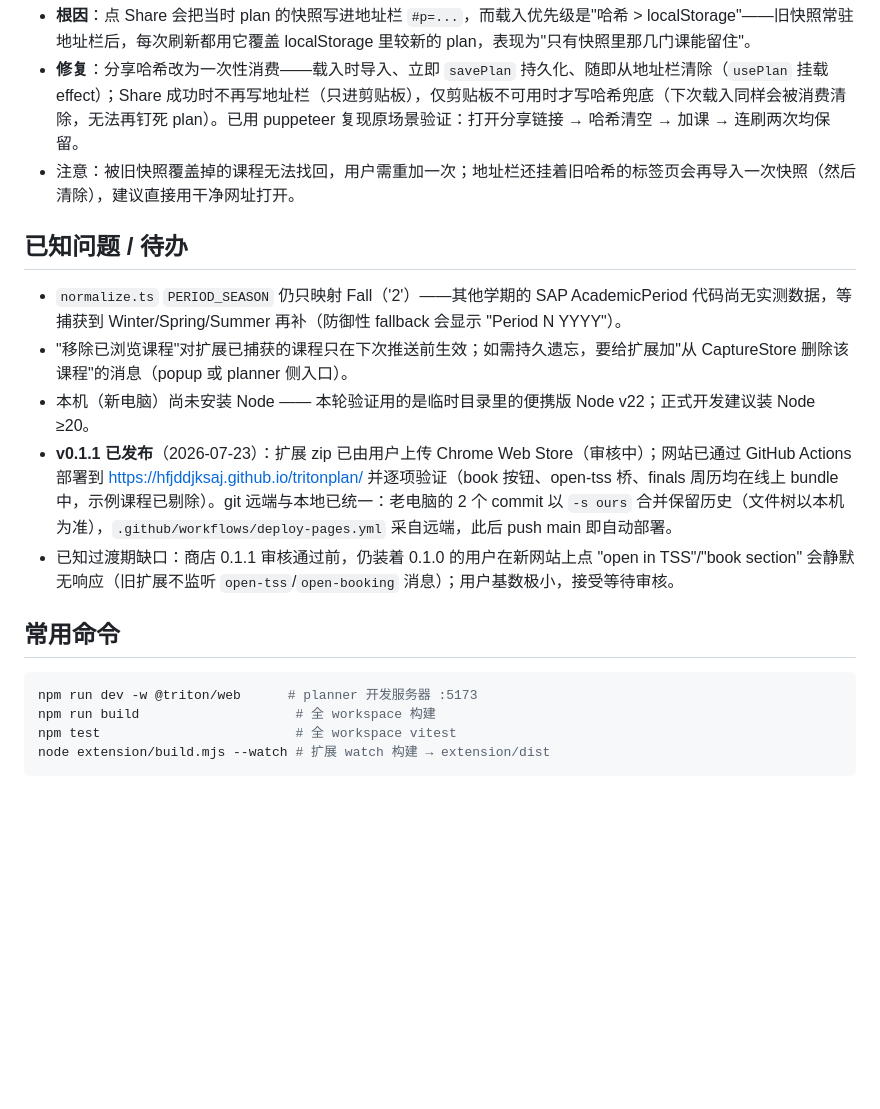
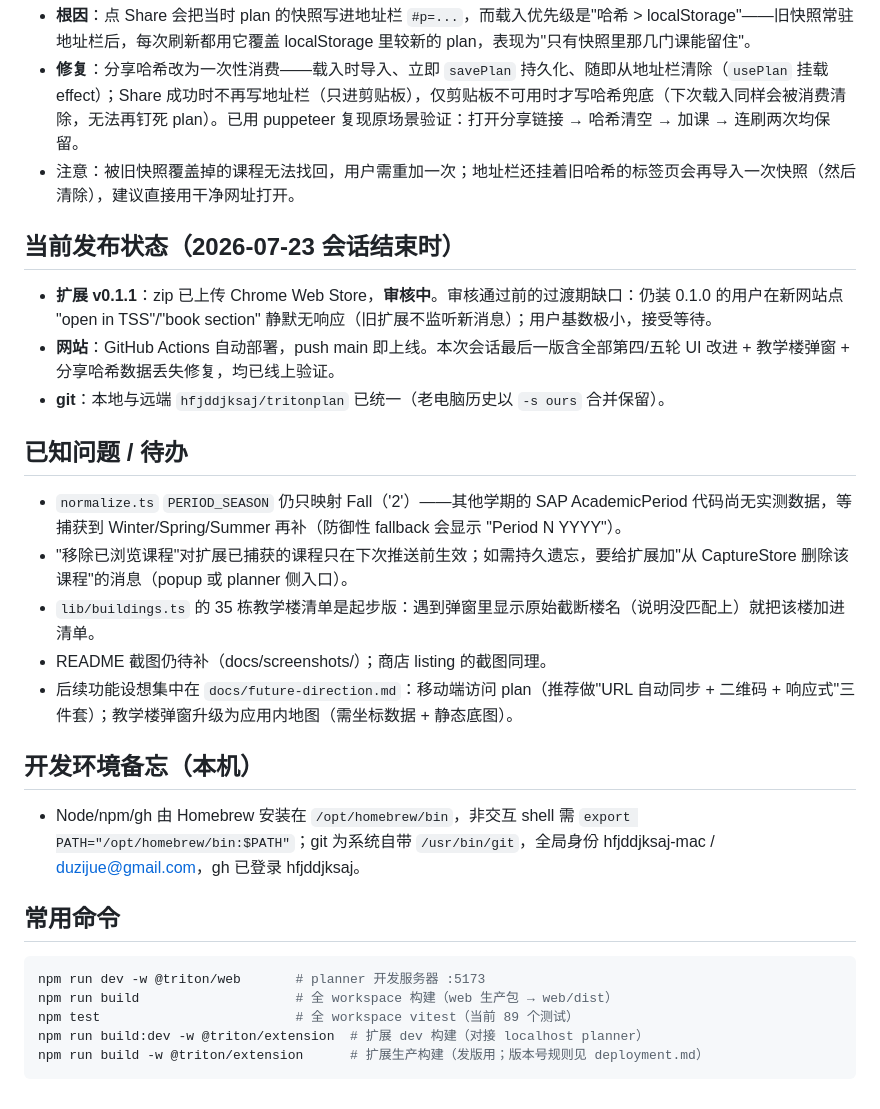
Before and after one commit to hfjddjksaj/tritonplan, a Markdown page: PROGRESS.md, the part around the change. GitHub-like rendering; blank space fills up the shorter version.

Commit message:
docs: session wrap-up — release status, dev-env notes, refreshed todos
Co-Authored-By: Claude Fable 5 <noreply@anthropic.com>

````diff
--- a/PROGRESS.md
+++ b/PROGRESS.md
@@ -79,19 +79,30 @@ TSS 页面 → `interceptor.ts`(MAIN world 钩 fetch/XHR) → `postMessage` →
 - **修复**：分享哈希改为一次性消费——载入时导入、立即 `savePlan` 持久化、随即从地址栏清除（`usePlan` 挂载 effect）；Share 成功时不再写地址栏（只进剪贴板），仅剪贴板不可用时才写哈希兜底（下次载入同样会被消费清除，无法再钉死 plan）。已用 puppeteer 复现原场景验证：打开分享链接 → 哈希清空 → 加课 → 连刷两次均保留。
 - 注意：被旧快照覆盖掉的课程无法找回，用户需重加一次；地址栏还挂着旧哈希的标签页会再导入一次快照（然后清除），建议直接用干净网址打开。
 
+## 当前发布状态（2026-07-23 会话结束时）
+
+- **扩展 v0.1.1**：zip 已上传 Chrome Web Store，**审核中**。审核通过前的过渡期缺口：仍装 0.1.0 的用户在新网站点 "open in TSS"/"book section" 静默无响应（旧扩展不监听新消息）；用户基数极小，接受等待。
+- **网站**：GitHub Actions 自动部署，push main 即上线。本次会话最后一版含全部第四/五轮 UI 改进 + 教学楼弹窗 + 分享哈希数据丢失修复，均已线上验证。
+- **git**：本地与远端 `hfjddjksaj/tritonplan` 已统一（老电脑历史以 `-s ours` 合并保留）。
+
 ## 已知问题 / 待办
 
 - `normalize.ts` `PERIOD_SEASON` 仍只映射 Fall（'2'）——其他学期的 SAP AcademicPeriod 代码尚无实测数据，等捕获到 Winter/Spring/Summer 再补（防御性 fallback 会显示 "Period N YYYY"）。
 - "移除已浏览课程"对扩展已捕获的课程只在下次推送前生效；如需持久遗忘，要给扩展加"从 CaptureStore 删除该课程"的消息（popup 或 planner 侧入口）。
-- 本机（新电脑）尚未安装 Node —— 本轮验证用的是临时目录里的便携版 Node v22；正式开发建议装 Node ≥20。
-- **v0.1.1 已发布**（2026-07-23）：扩展 zip 已由用户上传 Chrome Web Store（审核中）；网站已通过 GitHub Actions 部署到 https://hfjddjksaj.github.io/tritonplan/ 并逐项验证（book 按钮、open-tss 桥、finals 周历均在线上 bundle 中，示例课程已剔除）。git 远端与本地已统一：老电脑的 2 个 commit 以 `-s ours` 合并保留历史（文件树以本机为准），`.github/workflows/deploy-pages.yml` 采自远端，此后 push main 即自动部署。
-- 已知过渡期缺口：商店 0.1.1 审核通过前，仍装着 0.1.0 的用户在新网站上点 "open in TSS"/"book section" 会静默无响应（旧扩展不监听 `open-tss`/`open-booking` 消息）；用户基数极小，接受等待审核。
+- `lib/buildings.ts` 的 35 栋教学楼清单是起步版：遇到弹窗里显示原始截断楼名（说明没匹配上）就把该楼加进清单。
+- README 截图仍待补（docs/screenshots/）；商店 listing 的截图同理。
+- 后续功能设想集中在 `docs/future-direction.md`：移动端访问 plan（推荐做"URL 自动同步 + 二维码 + 响应式"三件套）；教学楼弹窗升级为应用内地图（需坐标数据 + 静态底图）。
+
+## 开发环境备忘（本机）
+
+- Node/npm/gh 由 Homebrew 安装在 `/opt/homebrew/bin`，非交互 shell 需 `export PATH="/opt/homebrew/bin:$PATH"`；git 为系统自带 `/usr/bin/git`，全局身份 hfjddjksaj-mac / duzijue@gmail.com，gh 已登录 hfjddjksaj。
 
 ## 常用命令
 
 ```sh
-npm run dev -w @triton/web      # planner 开发服务器 :5173
-npm run build                    # 全 workspace 构建
-npm test                         # 全 workspace vitest
-node extension/build.mjs --watch # 扩展 watch 构建 → extension/dist
+npm run dev -w @triton/web       # planner 开发服务器 :5173
+npm run build                    # 全 workspace 构建（web 生产包 → web/dist）
+npm test                         # 全 workspace vitest（当前 89 个测试）
+npm run build:dev -w @triton/extension  # 扩展 dev 构建（对接 localhost planner）
+npm run build -w @triton/extension      # 扩展生产构建（发版用；版本号规则见 deployment.md）
 ```
````
